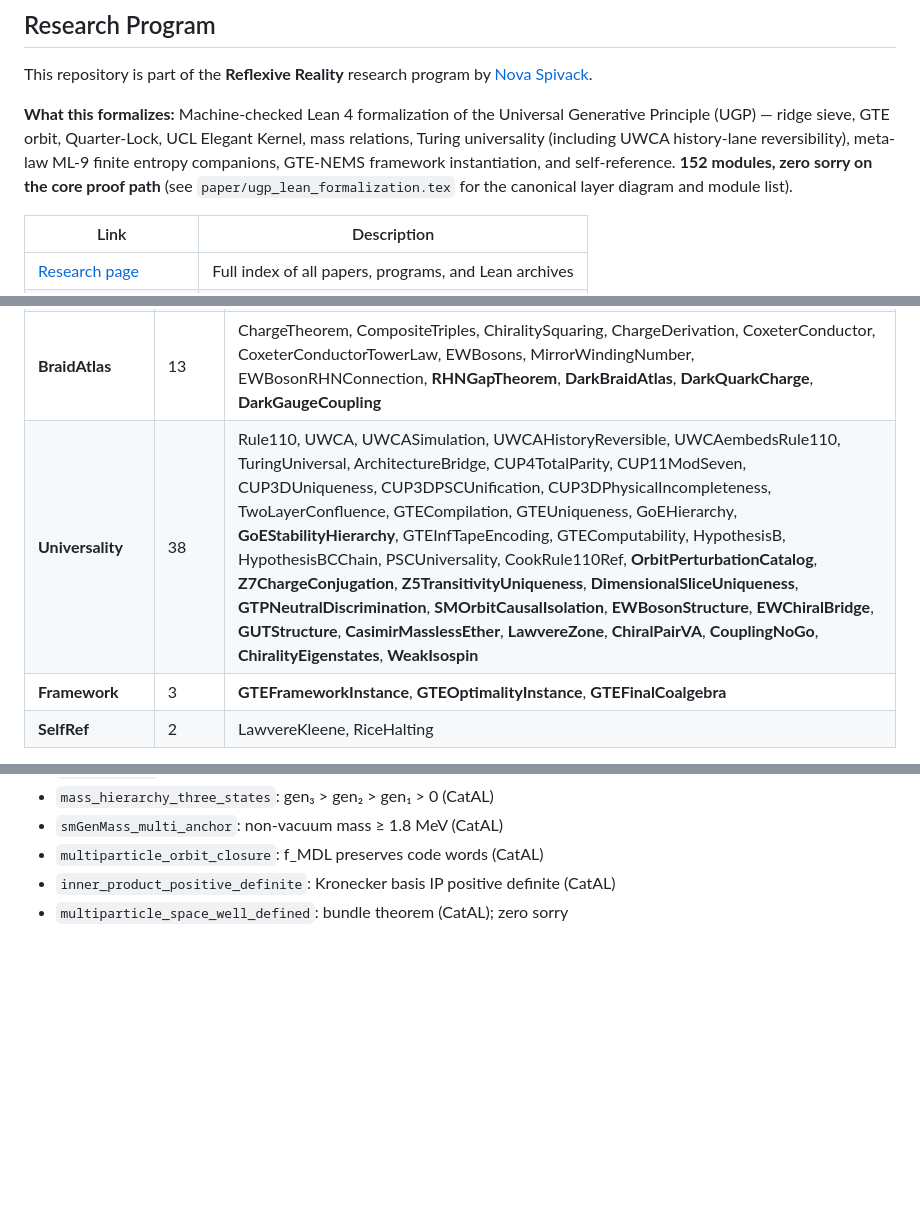
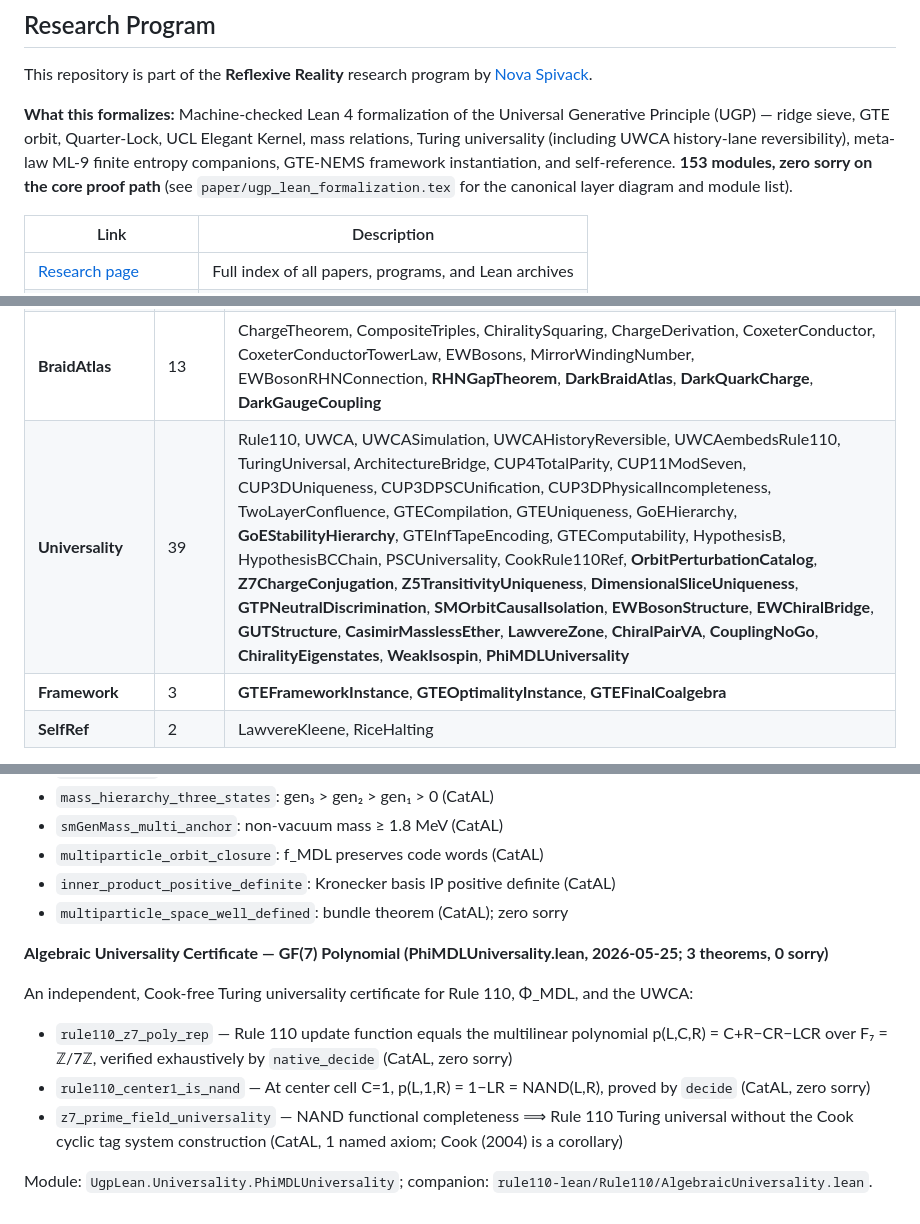
Before and after one commit to novaspivack/ugp-lean, a Markdown page: README.md, 3 parts joined by grey strips. Rendered like a GitHub page; blank space fills up the shorter version.

Commit message:
docs: add PhiMDLUniversality module — GF(7) algebraic universality certificate (Cook-independent)
Co-authored-by: Cursor <cursoragent@cursor.com>

```diff
--- a/README.md
+++ b/README.md
@@ -4,7 +4,7 @@
 
 This repository is part of the **Reflexive Reality** research program by [Nova Spivack](https://www.novaspivack.com/).
 
-**What this formalizes:** Machine-checked Lean 4 formalization of the Universal Generative Principle (UGP) — ridge sieve, GTE orbit, Quarter-Lock, UCL Elegant Kernel, mass relations, Turing universality (including UWCA history-lane reversibility), meta-law ML-9 finite entropy companions, GTE-NEMS framework instantiation, and self-reference.  **152 modules, zero sorry on the core proof path** (see `paper/ugp_lean_formalization.tex` for the canonical layer diagram and module list).
+**What this formalizes:** Machine-checked Lean 4 formalization of the Universal Generative Principle (UGP) — ridge sieve, GTE orbit, Quarter-Lock, UCL Elegant Kernel, mass relations, Turing universality (including UWCA history-lane reversibility), meta-law ML-9 finite entropy companions, GTE-NEMS framework instantiation, and self-reference.  **153 modules, zero sorry on the core proof path** (see `paper/ugp_lean_formalization.tex` for the canonical layer diagram and module list).
 
 | Link | Description |
 |------|-------------|
@@ -38,7 +38,7 @@ A clean build completes with zero `sorry` and the standard Mathlib axiom signatu
 | **Structural** | 19 | QuarterLock, LModelDerivation; *ElegantKernel/*: ChiralityFeature, D5StructuralAxiom, FibonacciHessian, KGen, KGen2, MuTriple, PentagonalUniqueness; *ElegantKernel/Unconditional/*: CyclotomicChain, D5Renormalization, FibonacciPentagonBridge, FullClosure, KConstFullClosure, KGenFullClosure, KLFullClosure, PentagonConstraint, RiccatiFixedPoint |
 | **MassRelations** | 25 | *MassRelations* [umbrella], KoideClosedForm, KoideNewtonFlow, KoideAngle, KoideS3DiscreteIdentities, BinaryCascade, PhysicalMasses, SU3FlavorCartan, CartanFlavonPotential, FroggattNielsen, NeutrinoFroggattNielsen, HeavyFermionTower, ClebschGordan, DownRational, UpLeptonCyclotomic, Z2OrbifoldDepth, ClaimCBridge, LeptonMassPrediction, ScaleTransport, SeesawIndex, VVMechanism, VVAllCoefficientsFromNc, CKMTheta23, CKMMixing, **NeutrinoMassRatio** |
 | **BraidAtlas** | 13 | ChargeTheorem, CompositeTriples, ChiralitySquaring, ChargeDerivation, CoxeterConductor, CoxeterConductorTowerLaw, EWBosons, MirrorWindingNumber, EWBosonRHNConnection, **RHNGapTheorem**, **DarkBraidAtlas**, **DarkQuarkCharge**, **DarkGaugeCoupling** |
-| **Universality** | 38 | Rule110, UWCA, UWCASimulation, UWCAHistoryReversible, UWCAembedsRule110, TuringUniversal, ArchitectureBridge, CUP4TotalParity, CUP11ModSeven, CUP3DUniqueness, CUP3DPSCUnification, CUP3DPhysicalIncompleteness, TwoLayerConfluence, GTECompilation, GTEUniqueness, GoEHierarchy, **GoEStabilityHierarchy**, GTEInfTapeEncoding, GTEComputability, HypothesisB, HypothesisBCChain, PSCUniversality, CookRule110Ref, **OrbitPerturbationCatalog**, **Z7ChargeConjugation**, **Z5TransitivityUniqueness**, **DimensionalSliceUniqueness**, **GTPNeutralDiscrimination**, **SMOrbitCausalIsolation**, **EWBosonStructure**, **EWChiralBridge**, **GUTStructure**, **CasimirMasslessEther**, **LawvereZone**, **ChiralPairVA**, **CouplingNoGo**, **ChiralityEigenstates**, **WeakIsospin** |
+| **Universality** | 39 | Rule110, UWCA, UWCASimulation, UWCAHistoryReversible, UWCAembedsRule110, TuringUniversal, ArchitectureBridge, CUP4TotalParity, CUP11ModSeven, CUP3DUniqueness, CUP3DPSCUnification, CUP3DPhysicalIncompleteness, TwoLayerConfluence, GTECompilation, GTEUniqueness, GoEHierarchy, **GoEStabilityHierarchy**, GTEInfTapeEncoding, GTEComputability, HypothesisB, HypothesisBCChain, PSCUniversality, CookRule110Ref, **OrbitPerturbationCatalog**, **Z7ChargeConjugation**, **Z5TransitivityUniqueness**, **DimensionalSliceUniqueness**, **GTPNeutralDiscrimination**, **SMOrbitCausalIsolation**, **EWBosonStructure**, **EWChiralBridge**, **GUTStructure**, **CasimirMasslessEther**, **LawvereZone**, **ChiralPairVA**, **CouplingNoGo**, **ChiralityEigenstates**, **WeakIsospin**, **PhiMDLUniversality** |
 | **Framework** | 3 | **GTEFrameworkInstance**, **GTEOptimalityInstance**, **GTEFinalCoalgebra** |
 | **SelfRef** | 2 | LawvereKleene, RiceHalting |
 
@@ -796,3 +796,13 @@ Formal certification of the CA ether dispersion relation E(k) = v_CA × k evalua
 - `multiparticle_orbit_closure`: f_MDL preserves code words (CatAL)
 - `inner_product_positive_definite`: Kronecker basis IP positive definite (CatAL)
 - `multiparticle_space_well_defined`: bundle theorem (CatAL); zero sorry
+
+**Algebraic Universality Certificate — GF(7) Polynomial (PhiMDLUniversality.lean, 2026-05-25; 3 theorems, 0 sorry)**
+
+An independent, Cook-free Turing universality certificate for Rule 110, Φ_MDL, and the UWCA:
+
+- `rule110_z7_poly_rep` — Rule 110 update function equals the multilinear polynomial p(L,C,R) = C+R−CR−LCR over F₇ = ℤ/7ℤ, verified exhaustively by `native_decide` (CatAL, zero sorry)
+- `rule110_center1_is_nand` — At center cell C=1, p(L,1,R) = 1−LR = NAND(L,R), proved by `decide` (CatAL, zero sorry)
+- `z7_prime_field_universality` — NAND functional completeness ⟹ Rule 110 Turing universal without the Cook cyclic tag system construction (CatAL, 1 named axiom; Cook (2004) is a corollary)
+
+Module: `UgpLean.Universality.PhiMDLUniversality`; companion: `rule110-lean/Rule110/AlgebraicUniversality.lean`.
```
